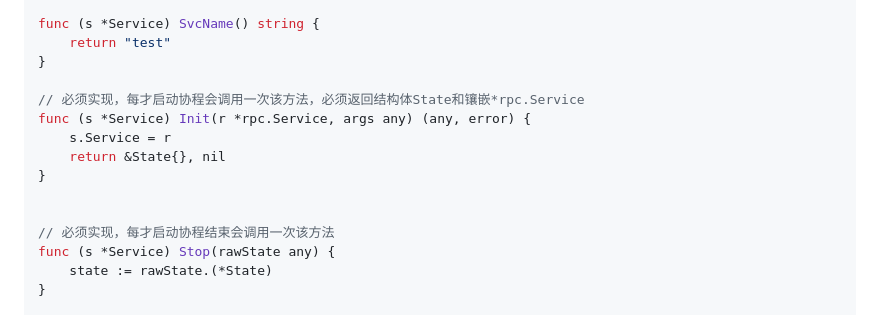
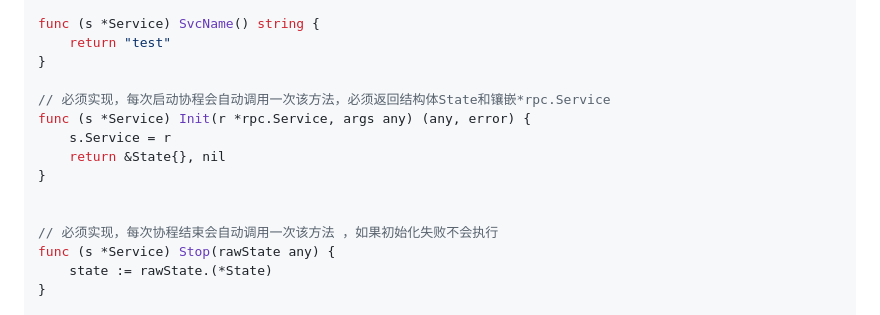
Before and after one commit to lgbya/CakeGo, a Markdown page: README.md, the part around the change. Rendered like a GitHub page.

```diff
--- a/README.md
+++ b/README.md
@@ -123,14 +123,14 @@ func (s *Service) SvcName() string {
 	return "test"
 }
 
-// 必须实现，每才启动协程会调用一次该方法，必须返回结构体State和镶嵌*rpc.Service
+// 必须实现，每次启动协程会自动调用一次该方法，必须返回结构体State和镶嵌*rpc.Service
 func (s *Service) Init(r *rpc.Service, args any) (any, error) {
 	s.Service = r
 	return &State{}, nil
 }
 
 
-// 必须实现，每才启动协程结束会调用一次该方法
+// 必须实现，每次协程结束会自动调用一次该方法 ，如果初始化失败不会执行
 func (s *Service) Stop(rawState any) {
 	state := rawState.(*State)
 }
```
